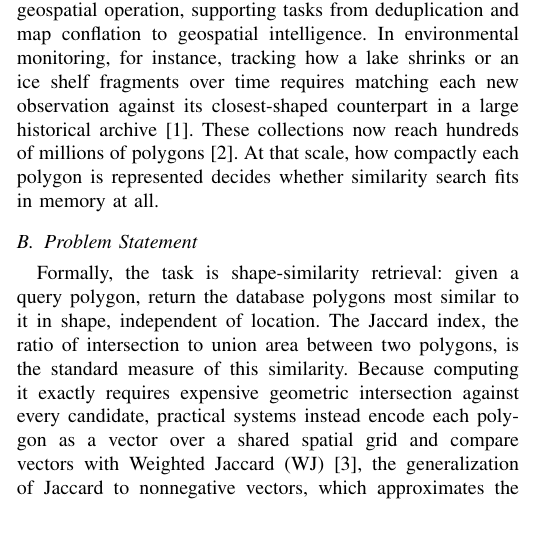
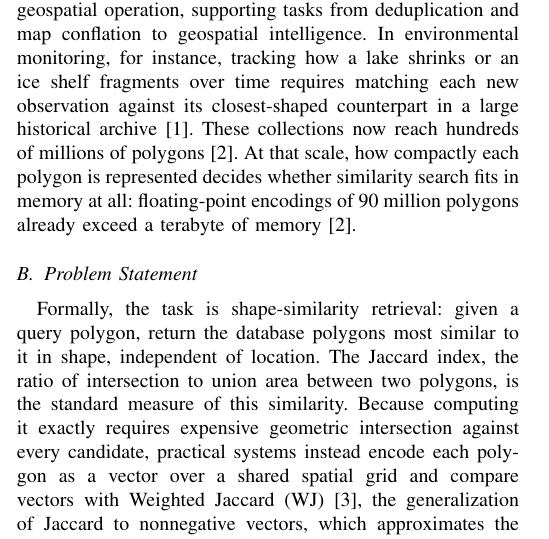
Before and after one commit to ruban-ai/polygon-ann-ml-embeddings, a LaTeX paper (term_project/SigSpatial/IEEE/conference_101719.tex): part of one column of page 1 of 9, cut so that both start at the same text. Compiled offline with pdfLaTeX.

Commit message:
auto: conference_101719.tex

```diff
--- a/term_project/SigSpatial/IEEE/conference_101719.tex
+++ b/term_project/SigSpatial/IEEE/conference_101719.tex
@@ -101,7 +101,8 @@ or an ice shelf fragments over time requires matching each new observation again
 its closest-shaped counterpart in a large historical archive~\cite{shape2vec}. These
 collections now reach hundreds of millions of polygons~\cite{shapetovecplus26}. At
 that scale, how compactly each polygon is represented decides whether similarity
-search fits in memory at all.
+search fits in memory at all: floating-point encodings of 90 million polygons already
+exceed a terabyte of memory~\cite{shapetovecplus26}.
 
 \subsection{Problem Statement}
 
```
